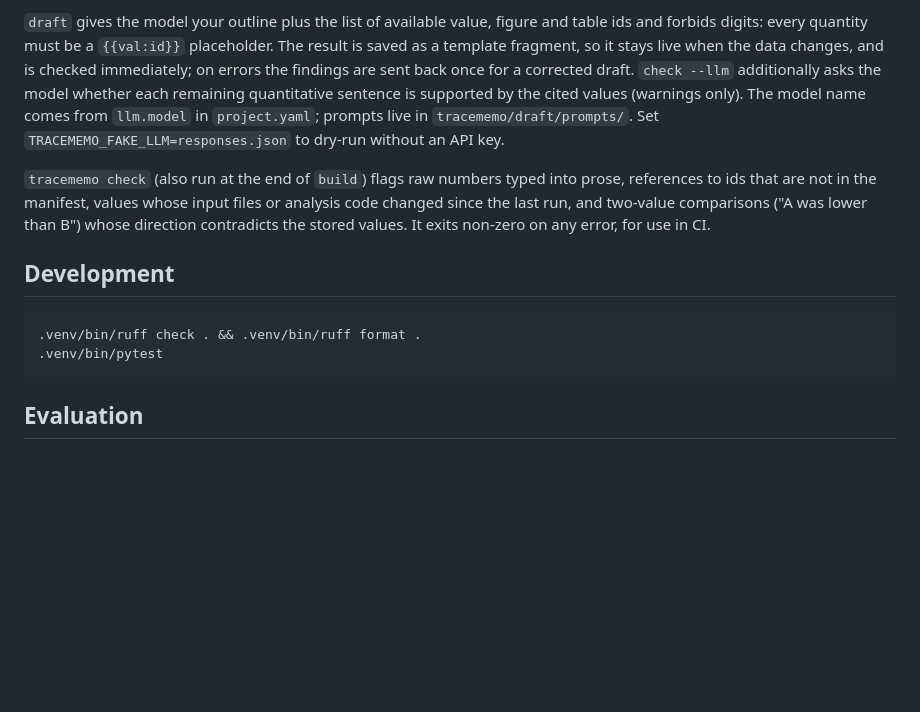
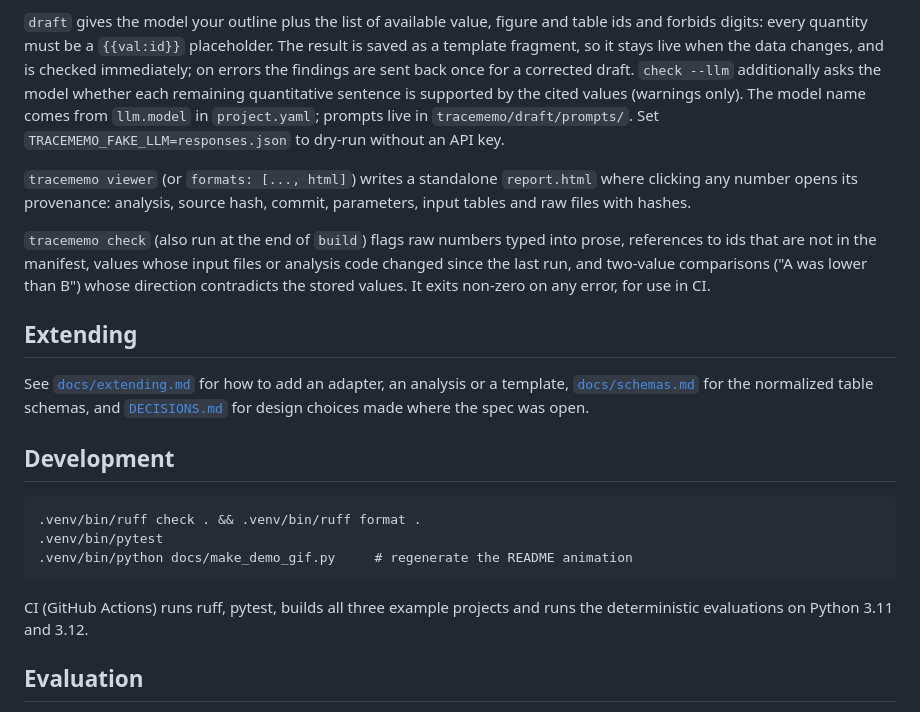
Before and after one commit to jdishihara/tracememo, a Markdown page: README.md, the part around one of its changes. Drawn GitHub-style; blank space fills up the shorter version.

````diff
--- a/README.md
+++ b/README.md
@@ -55,17 +91,31 @@ the model whether each remaining quantitative sentence is supported by the cited
 (warnings only). The model name comes from `llm.model` in `project.yaml`; prompts live in
 `tracememo/draft/prompts/`. Set `TRACEMEMO_FAKE_LLM=responses.json` to dry-run without an API key.
 
+`tracememo viewer` (or `formats: [..., html]`) writes a standalone `report.html` where
+clicking any number opens its provenance: analysis, source hash, commit, parameters, input
+tables and raw files with hashes.
+
 `tracememo check` (also run at the end of `build`) flags raw numbers typed into prose,
 references to ids that are not in the manifest, values whose input files or analysis code
 changed since the last run, and two-value comparisons ("A was lower than B") whose direction
 contradicts the stored values. It exits non-zero on any error, for use in CI.
+
+## Extending
+
+See [`docs/extending.md`](docs/extending.md) for how to add an adapter, an analysis or a
+template, [`docs/schemas.md`](docs/schemas.md) for the normalized table schemas, and
+[`DECISIONS.md`](DECISIONS.md) for design choices made where the spec was open.
 
 ## Development
 
 ```
 .venv/bin/ruff check . && .venv/bin/ruff format .
 .venv/bin/pytest
+.venv/bin/python docs/make_demo_gif.py     # regenerate the README animation
 ```
+
+CI (GitHub Actions) runs ruff, pytest, builds all three example projects and runs the
+deterministic evaluations on Python 3.11 and 3.12.
 
 ## Evaluation
 
````
Also changed, not shown: other parts of README.md (+39 -3 lines), CLAUDE.md (+4 -0 lines), DECISIONS.md (+7 -0 lines), docs/extending.md (added, +110 -0 lines), docs/images/demo.gif (added), docs/images/drone.loc_err.error_vs_time.png (added), docs/images/drone.trajectory.top_down.png (added), docs/images/llm.latency.stacked.png (added), 9 other files.
